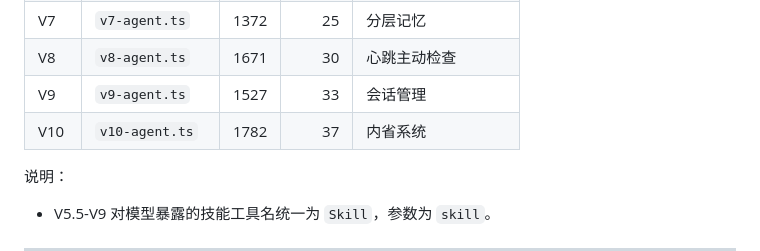
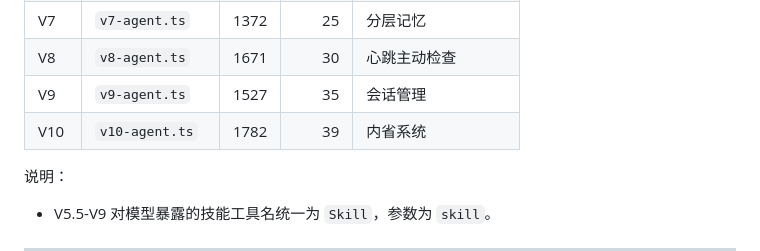
Before and after one commit to Shiyao-Huang/learn-openclaw, a Markdown page: README_zh.md, the part around the change. Rendered like a GitHub page.

Commit message:
fix: correct tool counts for V9 (35) and V10 (39) in README

```diff
--- a/README_zh.md
+++ b/README_zh.md
@@ -24,8 +24,8 @@
 | V6 | `v6-agent.ts` | 957 | 14 | 身份系统 + 首次引导 |
 | V7 | `v7-agent.ts` | 1372 | 25 | 分层记忆 |
 | V8 | `v8-agent.ts` | 1671 | 30 | 心跳主动检查 |
-| V9 | `v9-agent.ts` | 1527 | 33 | 会话管理 |
-| V10 | `v10-agent.ts` | 1782 | 37 | 内省系统 |
+| V9 | `v9-agent.ts` | 1527 | 35 | 会话管理 |
+| V10 | `v10-agent.ts` | 1782 | 39 | 内省系统 |
 
 说明：
 - V5.5-V9 对模型暴露的技能工具名统一为 `Skill`，参数为 `skill`。
```
Also changed, not shown: README.md (+2 -2 lines).
